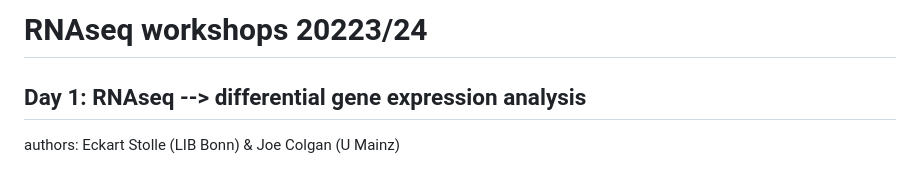
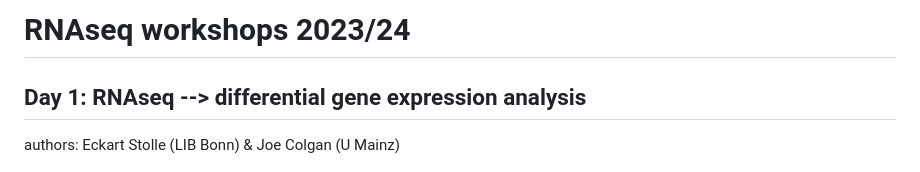
Before and after one commit to StepanSaenko/RNAseq-workshop2023, a Markdown page: RNAseq/README.md, the part around the change. GitHub-like rendering.

```diff
--- a/RNAseq/README.md
+++ b/RNAseq/README.md
@@ -1,4 +1,4 @@
-# RNAseq workshops 20223/24
+# RNAseq workshops 2023/24
 ## Day 1: RNAseq --> differential gene expression analysis
 authors: Eckart Stolle (LIB Bonn) & Joe Colgan (U Mainz)
 
```
